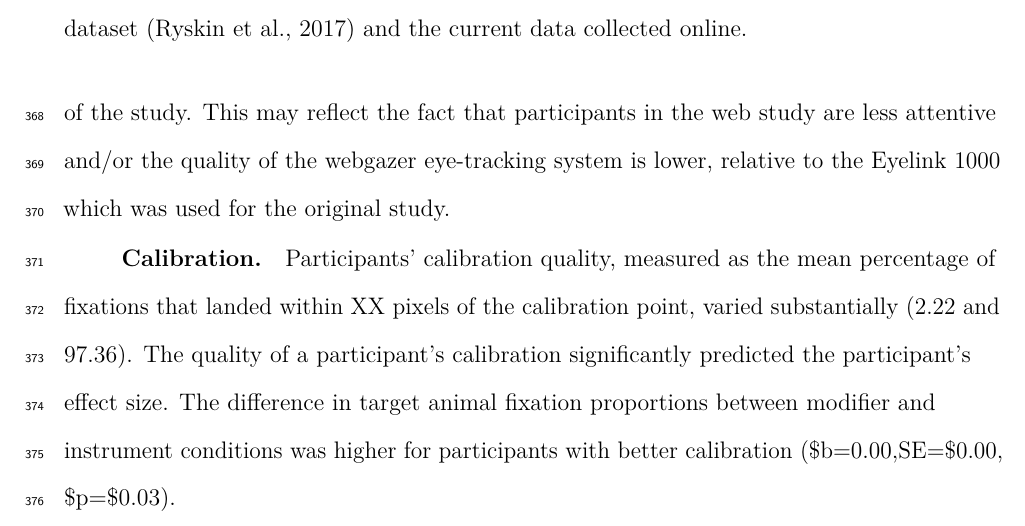
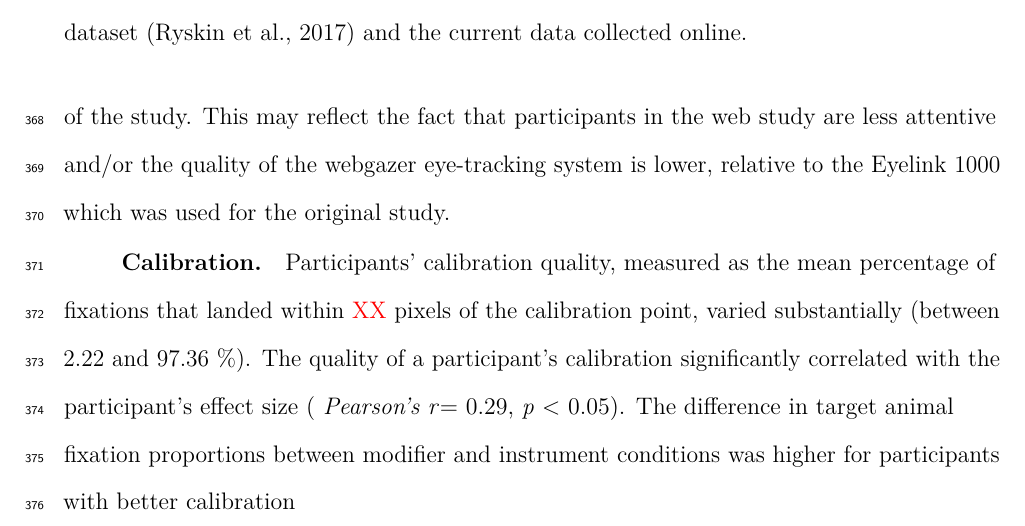
Before and after one commit to jodeleeuw/219-2021-eyetracking-analysis, a LaTeX paper (manuscript.tex): part of page 20 of 29, cut so that both start at the same text. Compiled offline with pdfLaTeX.

Commit message:
minor fix to  manuscript

```diff
--- a/manuscript.tex
+++ b/manuscript.tex
@@ -490,9 +490,9 @@ This may reflect the fact that participants in the web study are less attentive
 \hypertarget{calibration-2}{%
 \subsubsection{Calibration}\label{calibration-2}}
 
-Participants' calibration quality, measured as the mean percentage of fixations that landed within XX pixels of the calibration point, varied substantially (2.22 and 97.36).
-The quality of a participant's calibration significantly predicted the participant's effect size.
-The difference in target animal fixation proportions between modifier and instrument conditions was higher for participants with better calibration (\$b=\(0.00,\)SE=\$0.00, \$p=\$0.03).
+Participants' calibration quality, measured as the mean percentage of fixations that landed within \textcolor{red}{XX} pixels of the calibration point, varied substantially (between 2.22 and 97.36 \%).
+The quality of a participant's calibration significantly correlated with the participant's effect size ( \emph{Pearson's r}= 0.29, \emph{p} \textless{} 0.05).
+The difference in target animal fixation proportions between modifier and instrument conditions was higher for participants with better calibration
 
 Replicating the linear mixed-effects analysis (in the post-instrument onset time window only) on a subset of 35 participants with calibration quality \textgreater50\% suggests that the effect of verb bias condition was larger in this subset than in the full dataset. Participants looked more at the target animal in the modifier-biased condition and the equi-biased conditions relative to the instrument-biased condition ( \emph{b} = 0.10, \emph{SE} = 0.02, \emph{p} \textless{} 0.001) but not significantly so in the modifier biased condition relative to the equi-biased condition ( \emph{b} = 0.02, \emph{SE} = 0.02, \emph{p} = 0.29).
 
```
Also changed, not shown: manuscript.pdf, manuscript_files/figure-latex/E2-gaze-fig-1.pdf, manuscript_files/figure-latex/E2-rt-acc-fig-1.pdf, manuscript_files/figure-latex/E4-example-subj-looks-ROI-1.pdf, manuscript_files/figure-latex/E4-gaze-timecourse-fig-1.pdf, manuscript_files/figure-latex/E4-gaze-timecourse-fig-quadrants-1.pdf, manuscript_files/figure-latex/E4-mouse-moves-fig-1.pdf, manuscript_files/figure-latex/E4-mouse-moves-fig-web-and-orig-1.pdf, manuscript_files/figure-latex/E4-proportion-fix-by-window-both-1.pdf, 1 other file.
